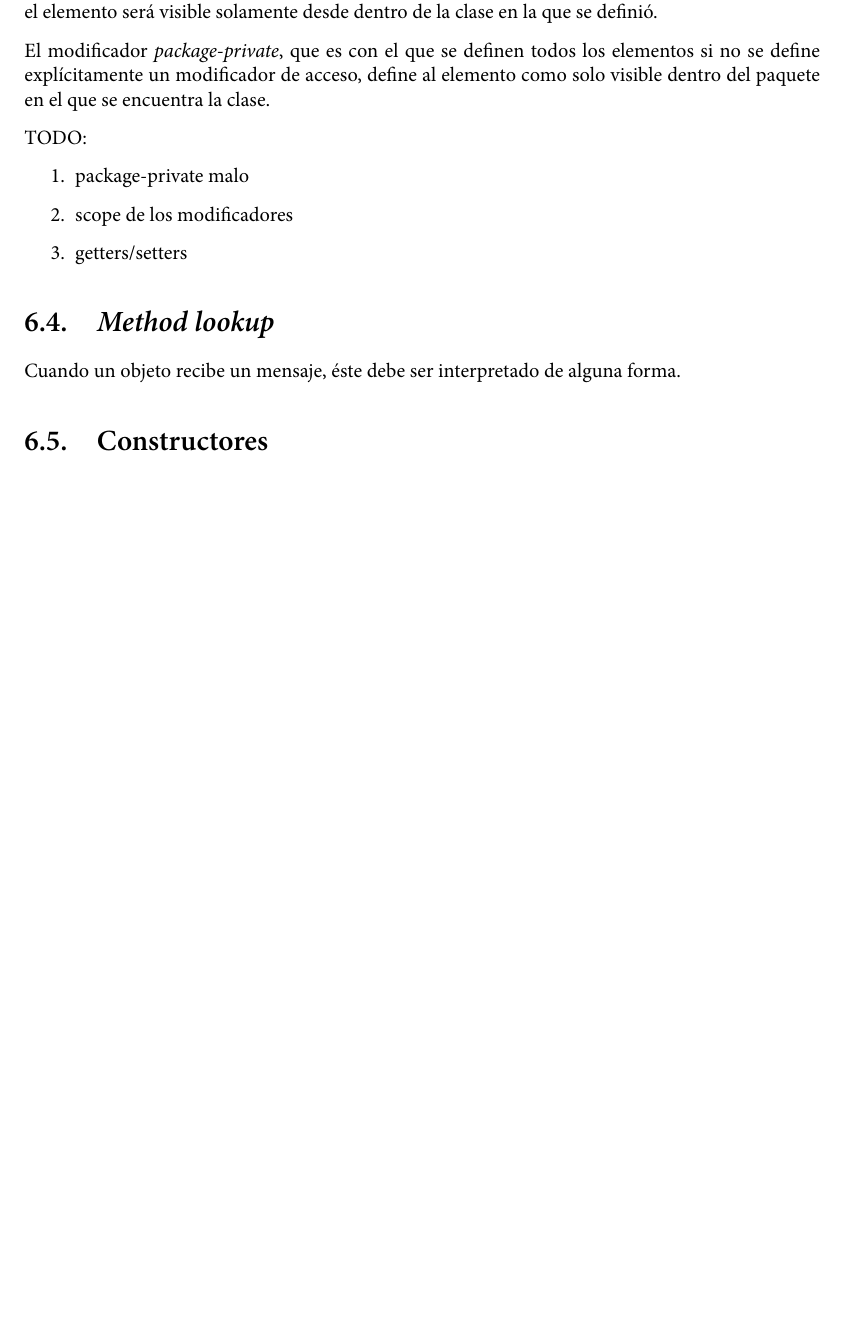
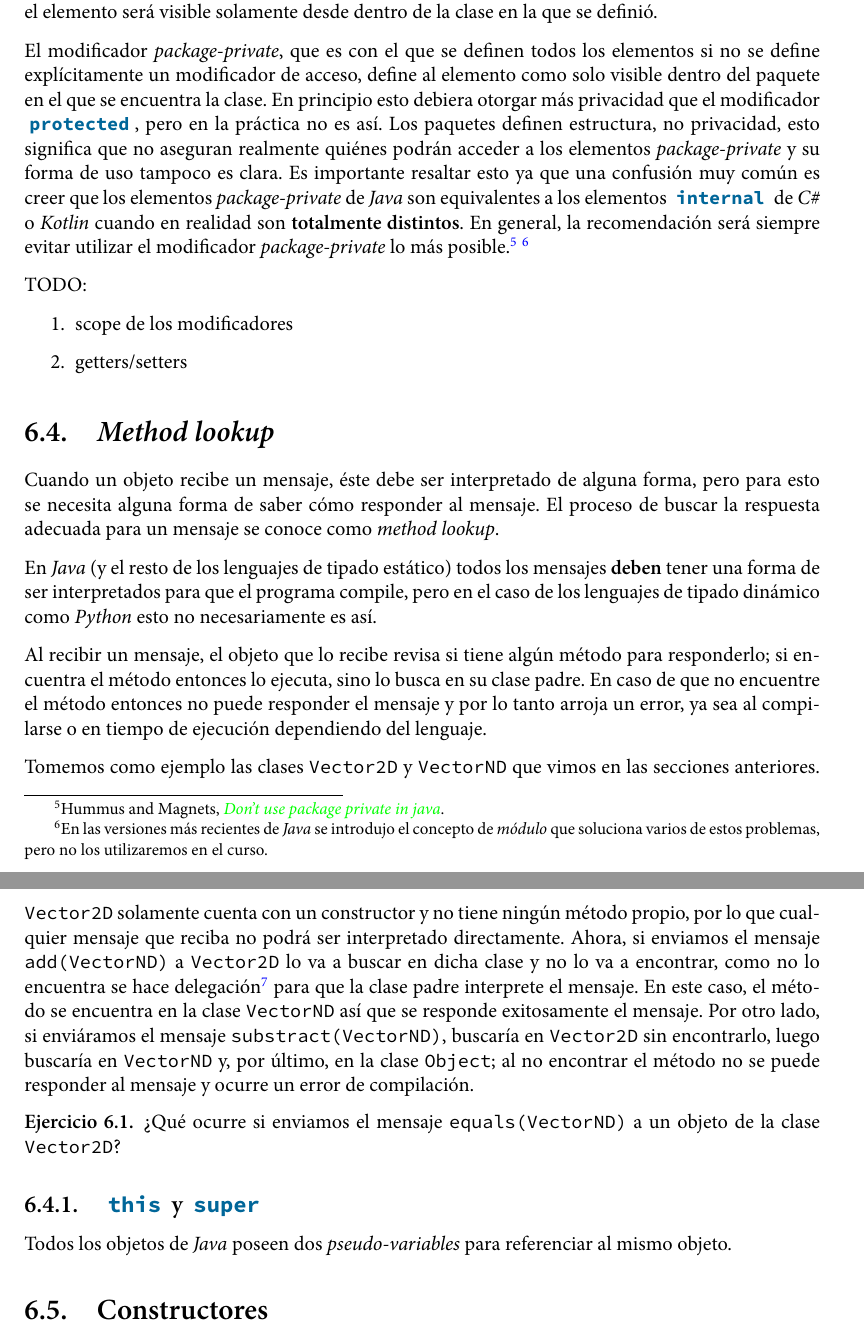
Before and after one commit to r8vnhill/software-design-book-es, a LaTeX book (src/latex/Apunte.tex, which reads src/latex/References.bib, src/latex/java_1/Method lookup.tex, src/latex/java_1/Visibilidad.tex): part of page 73 of 105 before the commit and two parts of pages 73 and 74 of 105 after it, the two joined at a grey line, cut so that both start at the same text, the shorter picture padded with empty space. The pictures show the PDF file src/latex/Apunte.pdf that the author committed with the source.

Commit message:
Uso de package-private

```diff
--- a/src/latex/References.bib
+++ b/src/latex/References.bib
@@ -326,0 +341,5 @@
+  title = {Don’t use package private in java},
+  author = {{Hummus and Magnets}},
+  year = {2013},
+  keywords = {java-2}
+}
--- a/src/latex/java_1/Method lookup.tex
+++ b/src/latex/java_1/Method lookup.tex
@@ -1,6 +1,41 @@
 \section{\textit{Method lookup}}
   \label{sec:lookup}
 
-  Cuando un objeto recibe un mensaje, éste debe ser interpretado de alguna forma.
+  Cuando un objeto recibe un mensaje, éste debe ser interpretado de alguna forma, pero para esto se
+  necesita alguna forma de saber cómo responder al mensaje.
+  El proceso de buscar la respuesta adecuada para un mensaje se conoce como \textit{method lookup}.
 
-%
+  En \textit{Java} (y el resto de los lenguajes de tipado estático) todos los mensajes
+  \textbf{deben} tener una forma de ser interpretados para que el programa compile, pero en el caso
+  de los lenguajes de tipado dinámico como \textit{Python} esto no necesariamente es así.
+
+  Al recibir un mensaje, el objeto que lo recibe revisa si tiene algún método para responderlo; si
+  encuentra el método entonces lo ejecuta, sino lo busca en su clase padre.
+  En caso de que no encuentre el método entonces no puede responder el mensaje y por lo tanto arroja
+  un error, ya sea al compilarse o en tiempo de ejecución dependiendo del lenguaje.
+
+  Tomemos como ejemplo las clases \texttt{Vector2D} y \texttt{VectorND} que vimos en las secciones
+  anteriores.
+  \texttt{Vector2D} solamente cuenta con un constructor y no tiene ningún método propio, por lo que
+  cualquier mensaje que reciba no podrá ser interpretado directamente.
+  Ahora, si enviamos el mensaje \texttt{add(VectorND)} a \texttt{Vector2D} lo va a buscar en dicha
+  clase y no lo va a encontrar, como no lo encuentra se hace delegación\autocite{wp-delegation} para
+  que la clase padre interprete el mensaje.
+  En este caso, el método se encuentra en la clase \texttt{VectorND} así que se responde
+  exitosamente el mensaje.
+  Por otro lado, si enviáramos el mensaje \texttt{substract(VectorND)}, buscaría en
+  \texttt{Vector2D} sin encontrarlo, luego buscaría en \texttt{VectorND} y, por último, en la clase
+  \texttt{Object}; al no encontrar el método no se puede responder al mensaje y ocurre un error de
+  compilación.
+
+  \begin{exercise}
+    ¿Qué ocurre si enviamos el mensaje \texttt{equals(VectorND)} a un objeto de la clase
+    \texttt{Vector2D}?
+  \end{exercise}
+
+
+  %% region : this/super
+  \subsection{\mintinline{java}{this} y \mintinline{java}{super}}
+    Todos los objetos de \textit{Java} poseen dos \textit{pseudo-variables} para referenciar al
+    mismo objeto.
+  % endregion
--- a/src/latex/java_1/Visibilidad.tex
+++ b/src/latex/java_1/Visibilidad.tex
@@ -31,10 +31,24 @@
   El modificador \textit{package-private}, que es con el que se definen todos los elementos si no se
   define explícitamente un modificador de acceso, define al elemento como solo visible dentro del
   paquete en el que se encuentra la clase.
+  En principio esto debiera otorgar más privacidad que el modificador \mintinline{java}{protected},
+  pero en la práctica no es así.
+  Los paquetes definen estructura, no privacidad, esto significa que no aseguran realmente quiénes
+  podrán acceder a los elementos \textit{package-private} y su forma de uso tampoco es clara.
+  Es importante resaltar esto ya que una confusión muy común es creer que los elementos
+  \textit{package-private} de \textit{Java} son equivalentes a los elementos
+  \mintinline{kotlin}{internal} de \textit{C\#} o \textit{Kotlin} cuando en realidad son
+  \textbf{totalmente distintos}.
+  En general, la recomendación será siempre evitar utilizar el modificador \textit{package-private}
+  lo más posible.\autocite{ham-package-private}\ \footnote{En las versiones más recientes de
+  \textit{Java} se introdujo el concepto de \textit{módulo} que soluciona varios de estos problemas,
+  pero no los utilizaremos en el curso.}
+
+  Un detalle muy importante sobre los modificadores de acceso es el \textit{scope} de estos, es
+  decir, desde dónde puede accederse \enquote{realmente} a las componentes internas de un objeto.
 
   TODO:
   \begin{enumerate}
-    \item package-private malo
     \item scope de los modificadores
     \item getters/setters
   \end{enumerate}
```
Also changed, not shown: src/latex/java_1/Estructura de una aplicación/Paquetes.tex (+2 -2 lines), ChangeLog.md, src/latex/Apunte.pdf, src/latex/References.bib (14 more changed lines).
